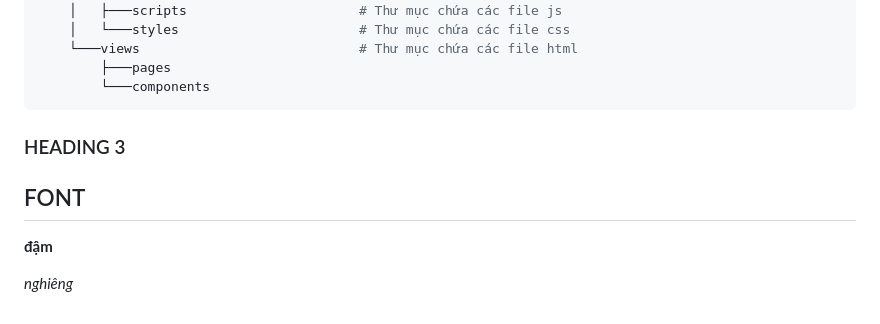
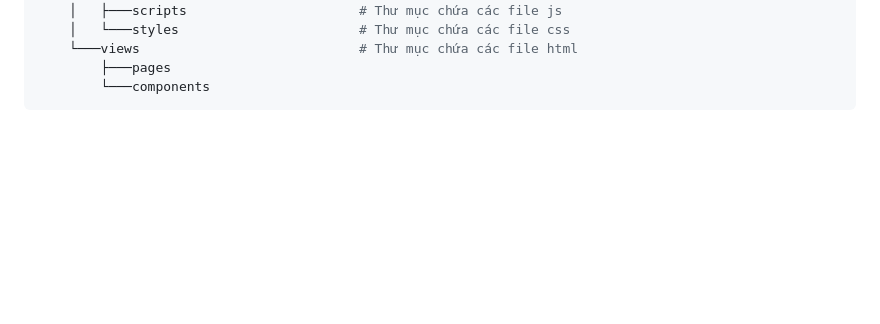
Before and after one commit to dinhkarate/UIT-VNU_IE104_SS, a Markdown page: README.md, the part around the change. Rendered like a GitHub page; blank space fills up the shorter version.

````diff
--- a/README.md
+++ b/README.md
@@ -92,10 +92,3 @@ Các thành viên trong nhóm bao gồm:
         ├───pages
         └───components
 ```
-
-### HEADING 3
-## FONT
-
-**đậm**
-
-*nghiêng*
````
